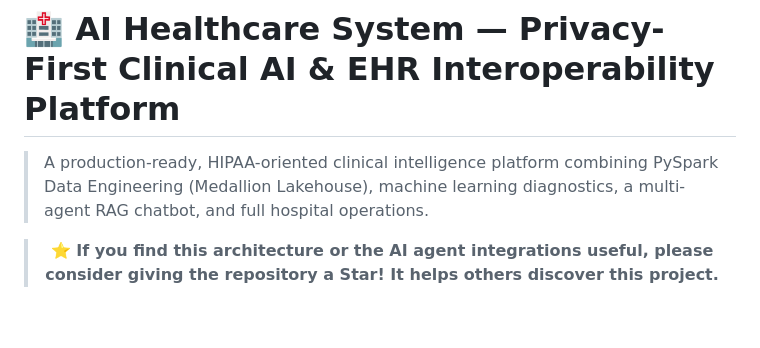
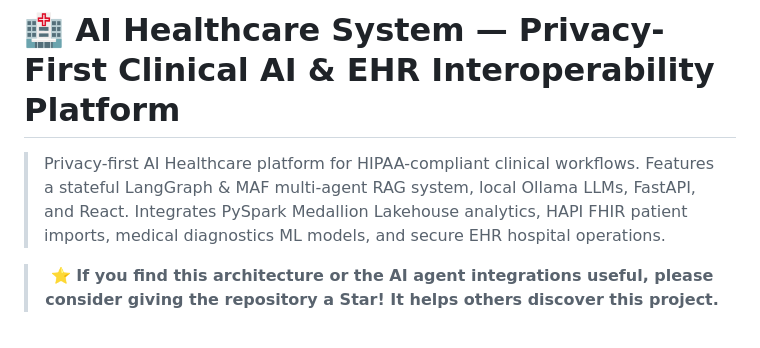
Before and after one commit to pavanbadempet/AI-Healthcare-System, a Markdown page: README.md, the part around the change. Rendered like a GitHub page.

Commit message:
docs: optimize README description for SEO

```diff
--- a/README.md
+++ b/README.md
@@ -1,7 +1,7 @@
 
 # 🏥 AI Healthcare System — Privacy-First Clinical AI & EHR Interoperability Platform
 
-> A production-ready, HIPAA-oriented clinical intelligence platform combining PySpark Data Engineering (Medallion Lakehouse), machine learning diagnostics, a multi-agent RAG chatbot, and full hospital operations.
+> Privacy-first AI Healthcare platform for HIPAA-compliant clinical workflows. Features a stateful LangGraph & MAF multi-agent RAG system, local Ollama LLMs, FastAPI, and React. Integrates PySpark Medallion Lakehouse analytics, HAPI FHIR patient imports, medical diagnostics ML models, and secure EHR hospital operations.
 
 <div align="center">
 
```
